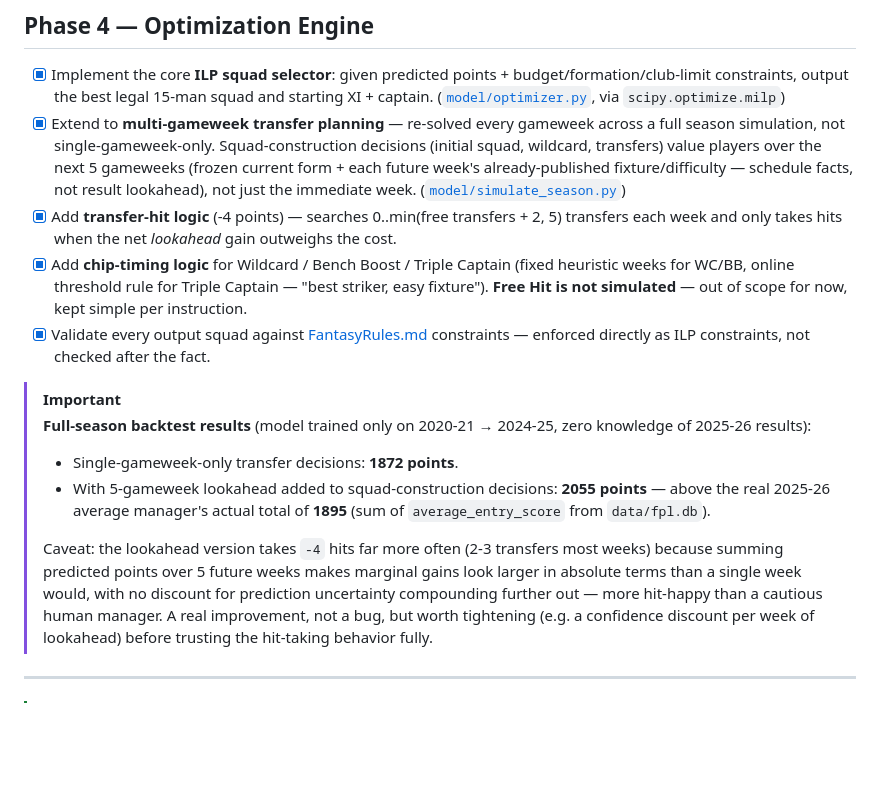
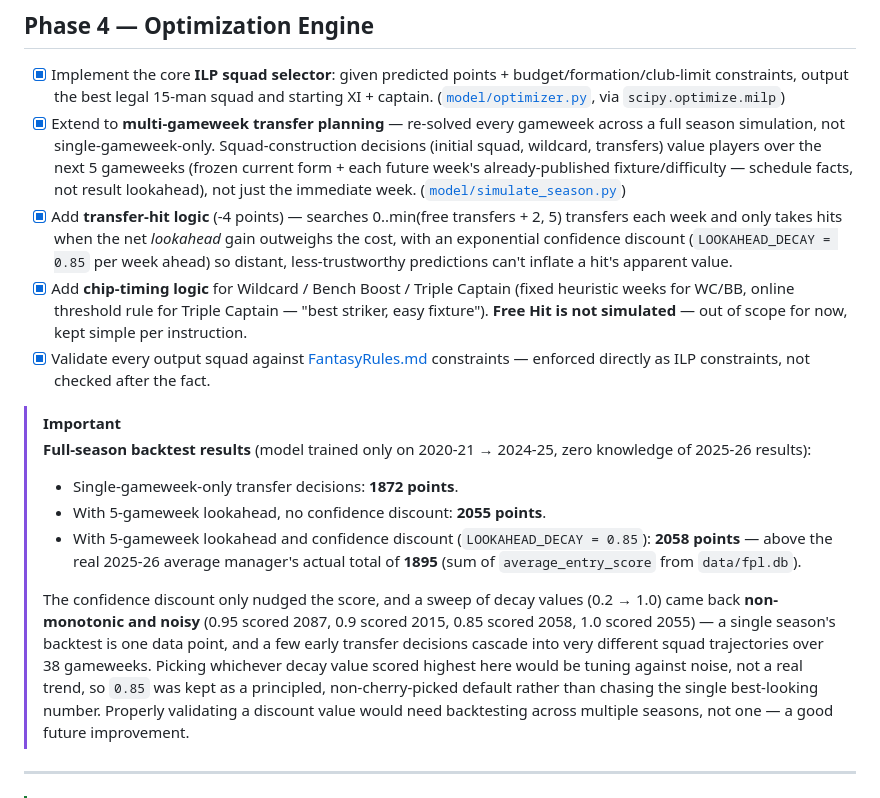
Before and after one commit to KayanShah/PLFantasyBot2026-27, a Markdown page: plan.md, the part around the change. Rendered like a GitHub page; blank space fills up the shorter version.

Commit message:
Document confidence discount result and non-monotonic sensitivity sweep

```diff
--- a/plan.md
+++ b/plan.md
@@ -63,7 +63,7 @@ A logical, ordered build plan for PLFantasyBot, from raw data to a fully automat
 
 - [x] Implement the core **ILP squad selector**: given predicted points + budget/formation/club-limit constraints, output the best legal 15-man squad and starting XI + captain. ([`model/optimizer.py`](model/optimizer.py), via `scipy.optimize.milp`)
 - [x] Extend to **multi-gameweek transfer planning** — re-solved every gameweek across a full season simulation, not single-gameweek-only. Squad-construction decisions (initial squad, wildcard, transfers) value players over the next 5 gameweeks (frozen current form + each future week's already-published fixture/difficulty — schedule facts, not result lookahead), not just the immediate week. ([`model/simulate_season.py`](model/simulate_season.py))
-- [x] Add **transfer-hit logic** (-4 points) — searches 0..min(free transfers + 2, 5) transfers each week and only takes hits when the net *lookahead* gain outweighs the cost.
+- [x] Add **transfer-hit logic** (-4 points) — searches 0..min(free transfers + 2, 5) transfers each week and only takes hits when the net *lookahead* gain outweighs the cost, with an exponential confidence discount (`LOOKAHEAD_DECAY = 0.85` per week ahead) so distant, less-trustworthy predictions can't inflate a hit's apparent value.
 - [x] Add **chip-timing logic** for Wildcard / Bench Boost / Triple Captain (fixed heuristic weeks for WC/BB, online threshold rule for Triple Captain — "best striker, easy fixture"). **Free Hit is not simulated** — out of scope for now, kept simple per instruction.
 - [x] Validate every output squad against [FantasyRules.md](FantasyRules.md) constraints — enforced directly as ILP constraints, not checked after the fact.
 
@@ -71,9 +71,10 @@ A logical, ordered build plan for PLFantasyBot, from raw data to a fully automat
 > **Full-season backtest results** (model trained only on 2020-21 → 2024-25, zero knowledge of 2025-26 results):
 >
 > - Single-gameweek-only transfer decisions: **1872 points**.
-> - With 5-gameweek lookahead added to squad-construction decisions: **2055 points** — above the real 2025-26 average manager's actual total of **1895** (sum of `average_entry_score` from `data/fpl.db`).
+> - With 5-gameweek lookahead, no confidence discount: **2055 points**.
+> - With 5-gameweek lookahead and confidence discount (`LOOKAHEAD_DECAY = 0.85`): **2058 points** — above the real 2025-26 average manager's actual total of **1895** (sum of `average_entry_score` from `data/fpl.db`).
 >
-> Caveat: the lookahead version takes `-4` hits far more often (2-3 transfers most weeks) because summing predicted points over 5 future weeks makes marginal gains look larger in absolute terms than a single week would, with no discount for prediction uncertainty compounding further out — more hit-happy than a cautious human manager. A real improvement, not a bug, but worth tightening (e.g. a confidence discount per week of lookahead) before trusting the hit-taking behavior fully.
+> The confidence discount only nudged the score, and a sweep of decay values (0.2 → 1.0) came back **non-monotonic and noisy** (0.95 scored 2087, 0.9 scored 2015, 0.85 scored 2058, 1.0 scored 2055) — a single season's backtest is one data point, and a few early transfer decisions cascade into very different squad trajectories over 38 gameweeks. Picking whichever decay value scored highest here would be tuning against noise, not a real trend, so `0.85` was kept as a principled, non-cherry-picked default rather than chasing the single best-looking number. Properly validating a discount value would need backtesting across multiple seasons, not one — a good future improvement.
 
 ---
 
```
